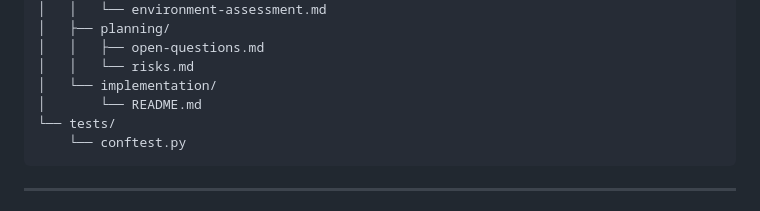
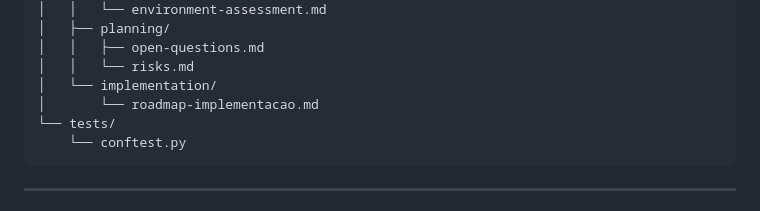
Before and after one commit to rafael-torres-nantes/Project-EnglishAssistant, a Markdown page: README.md, the part around the change. Rendered like a GitHub page.

Commit message:
fix: rename implementation README to roadmap-implementacao.md

````diff
--- a/README.md
+++ b/README.md
@@ -111,7 +111,7 @@ Project-EnglishAssistant/
 │   │   ├── open-questions.md
 │   │   └── risks.md
 │   └── implementation/
-│       └── README.md
+│       └── roadmap-implementacao.md
 └── tests/
     └── conftest.py
 ```
````
